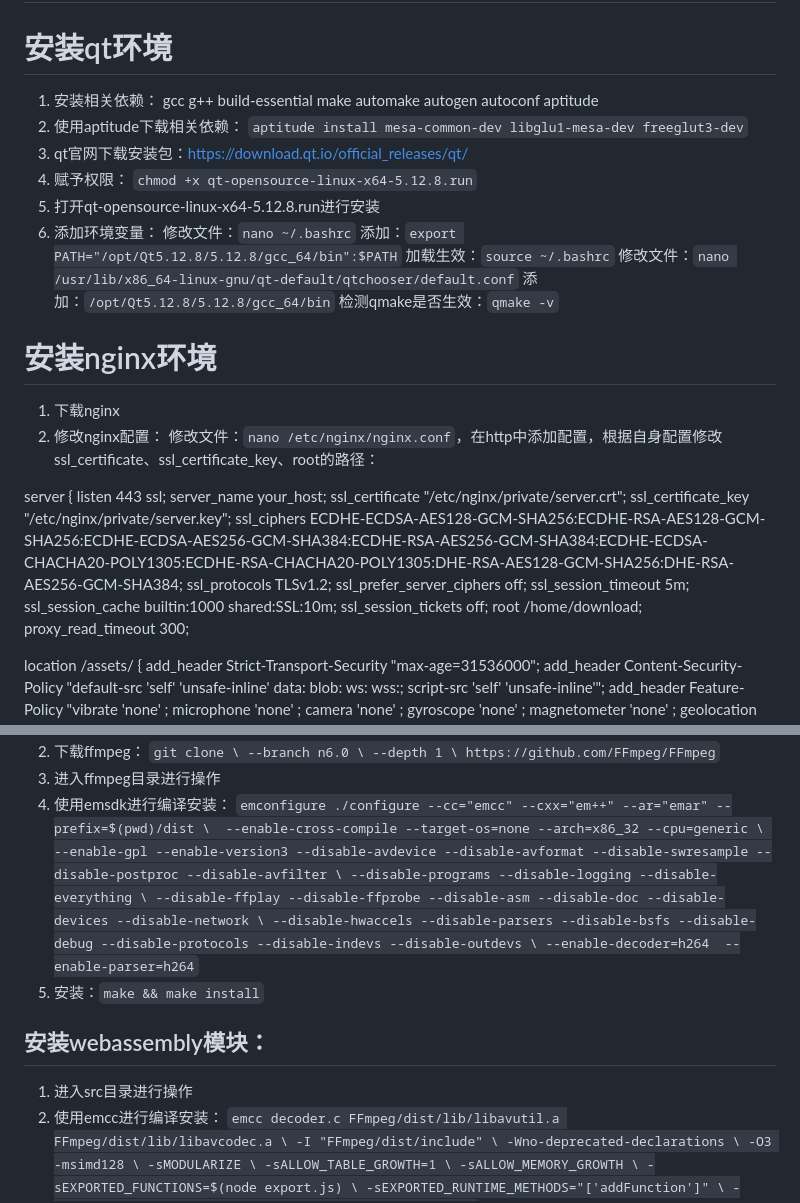
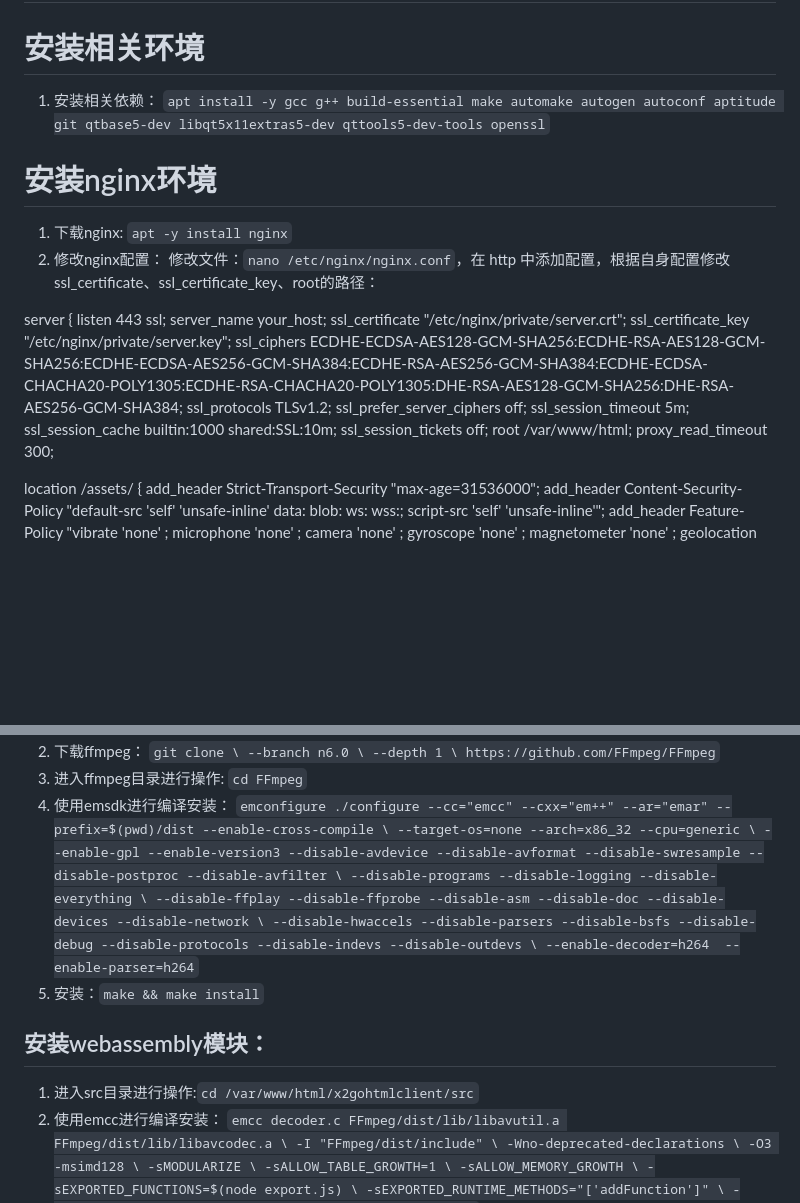
Before and after one commit to thenotoriousean/x2gohtmlclient, a Markdown page: README.md, 2 parts joined by grey strips. Rendered like a GitHub page; blank space fills up the shorter version.

```diff
--- a/README.md
+++ b/README.md
@@ -1,27 +1,14 @@
 # 原版安装教程参考：https://wiki.x2go.org/doku.php/wiki:advanced:x2gohtmlclient?s[]=html
 # 原版x2go的html客户端包含三部分内容：x2gohtmlclient、x2gowebrpc、x2gowswrapper，此版本的客户端在原版基础上添加了webassembly解码模块，主要改动主要集中于x2gohtmlclient部分，xorg版本为deb11u11，具体安装步骤如下：
 
-# 安装qt环境
+# 安装相关环境
 1. 安装相关依赖：
-gcc g++ build-essential make automake autogen autoconf aptitude
-2. 使用aptitude下载相关依赖：
-`aptitude install mesa-common-dev libglu1-mesa-dev freeglut3-dev`
-3. qt官网下载安装包：https://download.qt.io/official_releases/qt/
-4. 赋予权限：
-`chmod +x qt-opensource-linux-x64-5.12.8.run`
-5. 打开qt-opensource-linux-x64-5.12.8.run进行安装
-6. 添加环境变量：
-修改文件：`nano ~/.bashrc`
-添加：`export PATH="/opt/Qt5.12.8/5.12.8/gcc_64/bin":$PATH`
-加载生效：`source ~/.bashrc`
-修改文件：`nano /usr/lib/x86_64-linux-gnu/qt-default/qtchooser/default.conf`
-添加：`/opt/Qt5.12.8/5.12.8/gcc_64/bin`
-检测qmake是否生效：`qmake -v`
+`apt install -y gcc g++ build-essential make automake autogen autoconf aptitude git qtbase5-dev libqt5x11extras5-dev qttools5-dev-tools openssl`
 
 # 安装nginx环境
-1. 下载nginx
+1. 下载nginx: `apt -y install nginx`
 2. 修改nginx配置：
-修改文件：`nano /etc/nginx/nginx.conf`，在http中添加配置，根据自身配置修改ssl_certificate、ssl_certificate_key、root的路径：
+修改文件：`nano /etc/nginx/nginx.conf`，在 http 中添加配置，根据自身配置修改ssl_certificate、ssl_certificate_key、root的路径：
 
 server {
   listen 443 ssl;
@@ -34,7 +21,7 @@ server {
   ssl_session_timeout 5m;
   ssl_session_cache builtin:1000  shared:SSL:10m;
   ssl_session_tickets off;
-  root /home/download;
+  root /var/www/html;
   proxy_read_timeout 300;
 
   location /assets/ {
@@ -142,11 +139,11 @@ git clone \
       --depth 1 \
       https://github.com/FFmpeg/FFmpeg
 `
-3. 进入ffmpeg目录进行操作
+3. 进入ffmpeg目录进行操作: `cd FFmpeg`
 4. 使用emsdk进行编译安装：
 `
-emconfigure ./configure --cc="emcc" --cxx="em++" --ar="emar" --prefix=$(pwd)/dist \
-    --enable-cross-compile --target-os=none --arch=x86_32 --cpu=generic \
+emconfigure ./configure --cc="emcc" --cxx="em++" --ar="emar" --prefix=$(pwd)/dist --enable-cross-compile \
+   --target-os=none --arch=x86_32 --cpu=generic \
     --enable-gpl --enable-version3 --disable-avdevice --disable-avformat --disable-swresample --disable-postproc --disable-avfilter \
     --disable-programs --disable-logging --disable-everything \
     --disable-ffplay --disable-ffprobe --disable-asm --disable-doc --disable-devices --disable-network \
@@ -156,7 +153,7 @@ emconfigure ./configure --cc="emcc" --cxx="em++" --ar="emar" --prefix=$(pwd)/dis
 5. 安装：`make && make install`
 
 ## 安装webassembly模块：
-1. 进入src目录进行操作
+1. 进入src目录进行操作:`cd /var/www/html/x2gohtmlclient/src`
 2. 使用emcc进行编译安装：
 `
 emcc decoder.c FFmpeg/dist/lib/libavutil.a FFmpeg/dist/lib/libavcodec.a \
```
Also changed, not shown: other parts of README.md (+34 -24 lines).
